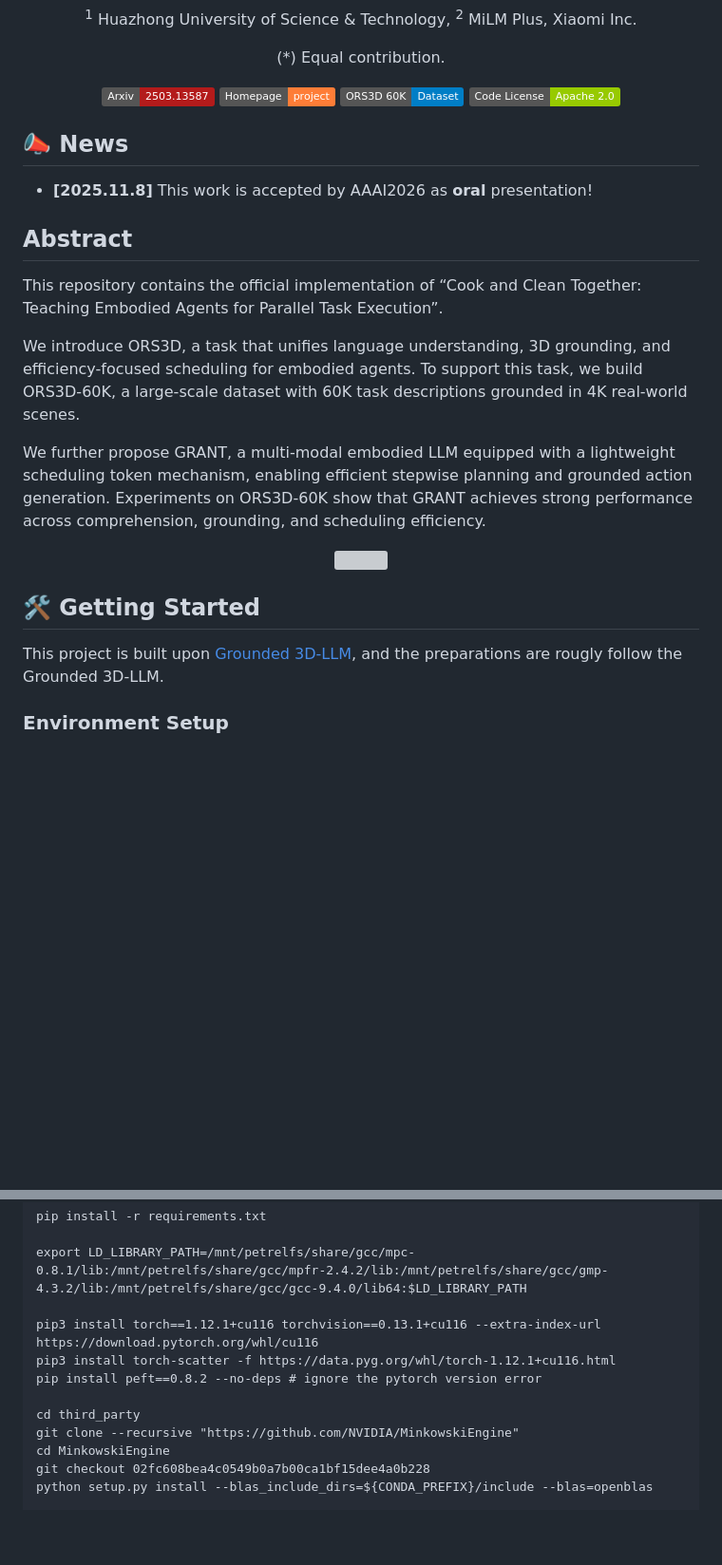
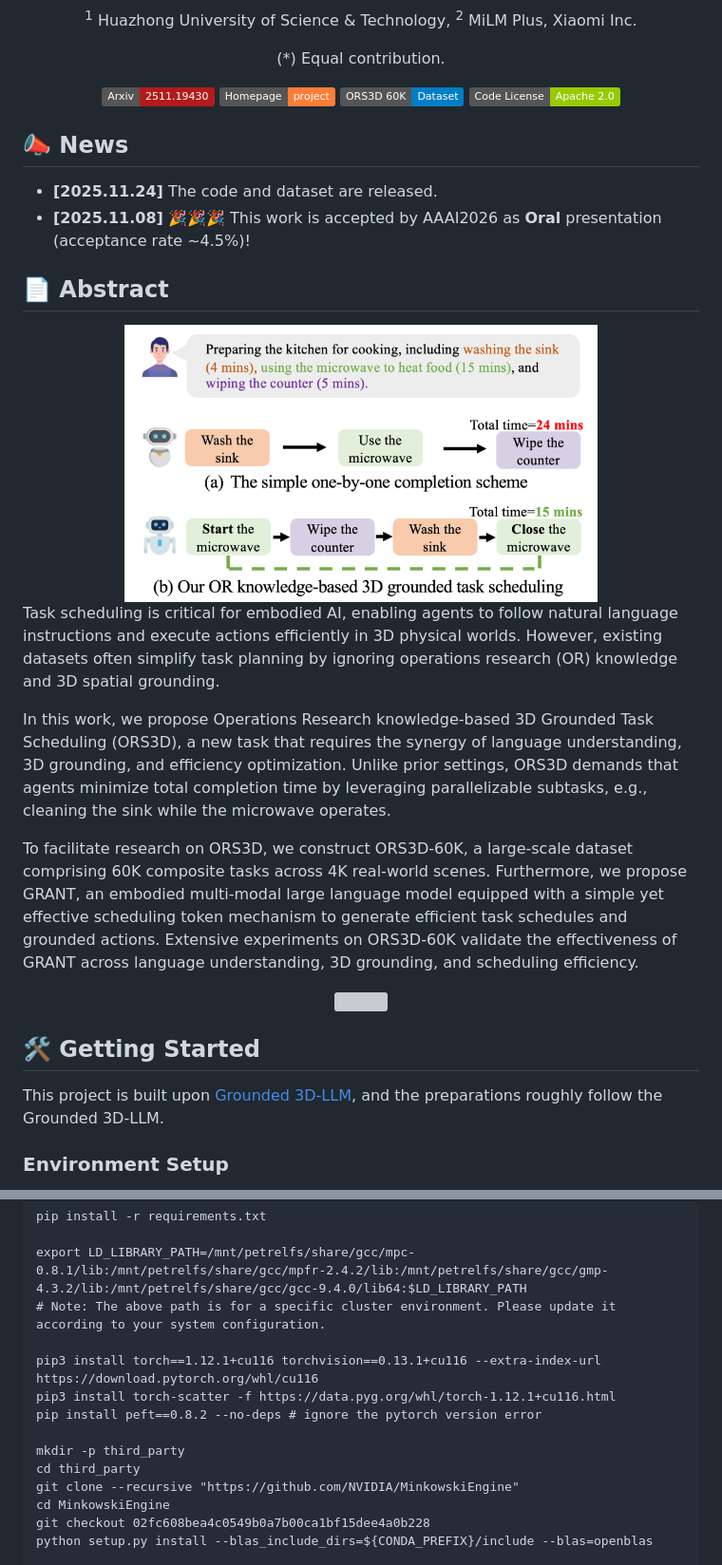
Before and after one commit to H-EmbodVis/GRANT, a Markdown page: README.md, 2 parts joined by grey strips. Shown: that part at 95% size. Drawn GitHub-style; pictures changed too: figures/intro.png (added); badges without logos; blank space fills up the shorter version; grey boxes are pictures that could not be loaded.

```diff
--- a/README.md
+++ b/README.md
@@ -14,8 +14,8 @@
 
 (\*) Equal contribution.
 
-[![arXiv](https://img.shields.io/badge/Arxiv-2503.13587-b31b1b.svg?logo=arXiv)](https://arxiv.org/abs/2503.13587)
-[![Project](https://img.shields.io/badge/Homepage-project-orange.svg?logo=googlehome)](https://github.com/H-EmbodVis/GRANT)
+[![arXiv](https://img.shields.io/badge/Arxiv-2511.19430-b31b1b.svg?logo=arXiv)](https://arxiv.org/abs/2511.19430)
+[![Project](https://img.shields.io/badge/Homepage-project-orange.svg?logo=googlehome)](https://h-embodvis.github.io/GRANT)
 [![Huggingface](https://img.shields.io/badge/ORS3D_60K-Dataset-blue?logo=Huggingface)](https://huggingface.co/datasets/H-EmbodVis/ORS3D-60K)
 [![Code License](https://img.shields.io/badge/Code%20License-Apache_2.0-green.svg)](https://github.com/tatsu-lab/stanford_alpaca/blob/main/LICENSE)
 
@@ -23,17 +23,22 @@
 
 ## 📣 News
 
-- **[2025.11.8]** This work is accepted by AAAI2026 as **oral** presentation!
+- **[2025.11.24]** The code and dataset are released.
+- **[2025.11.08]** 🎉🎉🎉 This work is accepted by AAAI2026 as **<span style="color:red;">Oral</span>** presentation (acceptance rate ~4.5%)!
 
 
 
-## Abstract
+## 📄 Abstract
+ <div  align="center">
+ <img src="./figures/intro.png" width = "70%"  align=center />
+</div>
 
-This repository contains the official implementation of “Cook and Clean Together: Teaching Embodied Agents for Parallel Task Execution”.
+Task scheduling is critical for embodied AI, enabling agents to follow natural language instructions and execute actions efficiently in 3D physical worlds. However, existing datasets often simplify task planning by ignoring operations research (OR) knowledge and 3D spatial grounding.
 
-We introduce ORS3D, a task that unifies language understanding, 3D grounding, and efficiency-focused scheduling for embodied agents. To support this task, we build ORS3D-60K, a large-scale dataset with 60K task descriptions grounded in 4K real-world scenes.
+In this work, we propose Operations Research knowledge-based 3D Grounded Task Scheduling (ORS3D), a new task that requires the synergy of language understanding, 3D grounding, and efficiency optimization. Unlike prior settings, ORS3D demands that agents minimize total completion time by leveraging parallelizable subtasks, e.g., cleaning the sink while the microwave operates.
 
-We further propose GRANT, a multi-modal embodied LLM equipped with a lightweight scheduling token mechanism, enabling efficient stepwise planning and grounded action generation. Experiments on ORS3D-60K show that GRANT achieves strong performance across comprehension, grounding, and scheduling efficiency.
+To facilitate research on ORS3D, we construct ORS3D-60K, a large-scale dataset comprising 60K composite tasks across 4K real-world scenes. Furthermore, we propose GRANT, an embodied multi-modal large language model equipped with a simple yet effective scheduling token mechanism to generate efficient task schedules and grounded actions. Extensive experiments on ORS3D-60K validate the effectiveness of GRANT across language understanding, 3D grounding, and scheduling efficiency.
+
  <div  align="center">
  <img src="./figures/teaser.png" width = "888"  align=center />
 </div>
@@ -41,7 +46,7 @@ We further propose GRANT, a multi-modal embodied LLM equipped with a lightweight
 
 
 ## 🛠️ Getting Started
-This project is built upon [Grounded 3D-LLM](https://github.com/OpenRobotLab/Grounded_3D-LLM), and the preparations are rougly follow the Grounded 3D-LLM.
+This project is built upon [Grounded 3D-LLM](https://github.com/OpenRobotLab/Grounded_3D-LLM), and the preparations roughly follow the Grounded 3D-LLM.
 
 ### Environment Setup
 
@@ -59,11 +64,13 @@ conda install openjdk=11
 pip install -r requirements.txt
 
 export LD_LIBRARY_PATH=/mnt/petrelfs/share/gcc/mpc-0.8.1/lib:/mnt/petrelfs/share/gcc/mpfr-2.4.2/lib:/mnt/petrelfs/share/gcc/gmp-4.3.2/lib:/mnt/petrelfs/share/gcc/gcc-9.4.0/lib64:$LD_LIBRARY_PATH
+# Note: The above path is for a specific cluster environment. Please update it according to your system configuration.
 
 pip3 install torch==1.12.1+cu116 torchvision==0.13.1+cu116 --extra-index-url https://download.pytorch.org/whl/cu116
 pip3 install torch-scatter -f https://data.pyg.org/whl/torch-1.12.1+cu116.html
 pip install peft==0.8.2 --no-deps # ignore the pytorch version error
 
+mkdir -p third_party
 cd third_party
 git clone --recursive "https://github.com/NVIDIA/MinkowskiEngine"
 cd MinkowskiEngine
```
Also changed, not shown: other parts of README.md (+23 -14 lines), figures/aaai26_logo.png (added), figures/dataset.png (added), figures/main_results.png, 1 other file.
